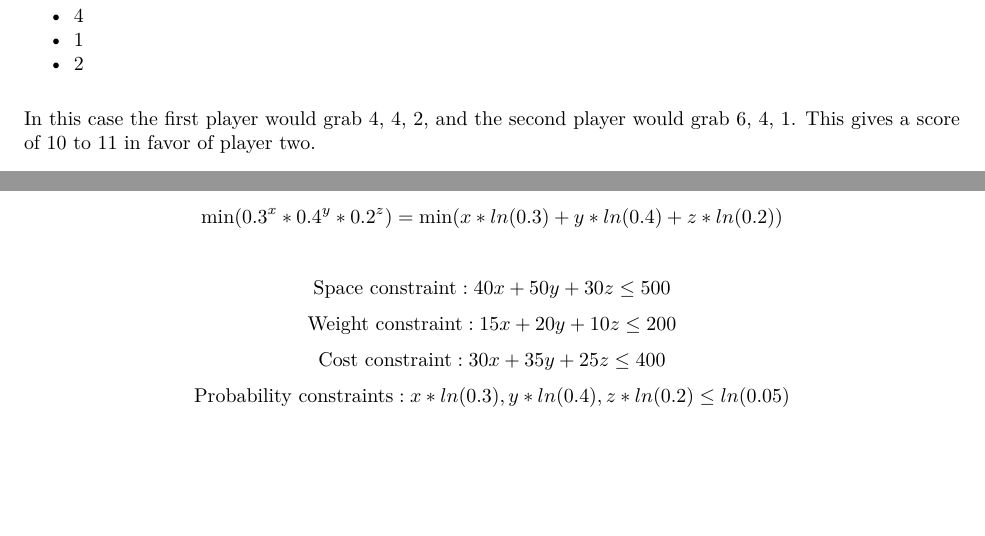
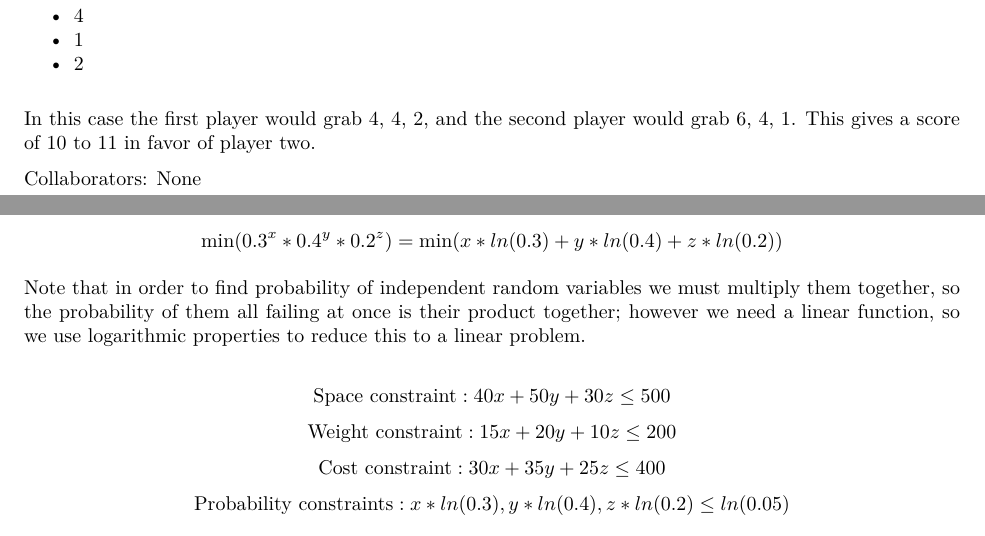
Before and after one commit to bevvvvv/Fall19Notebook, an R Markdown document (465Homework/465Homework14.Rmd): two parts of pages 1 and 5 of 7, joined at a grey line, cut so that both start at the same text, the shorter picture padded with empty space. The pictures show the output file 465Homework/465Homework14.pdf that the author committed with the source.

Commit message:
Added revisions hw14

```diff
--- a/465Homework/465Homework14.Rmd
+++ b/465Homework/465Homework14.Rmd
@@ -24,6 +24,8 @@ The following sequence would be suboptimal to follow the greedy hueristic:
 * 2
 
 In this case the first player would grab 4, 4, 2, and the second player would grab 6, 4, 1. This gives a score of 10 to 11 in favor of player two.
+
+Collaborators: None
 
 \pagebreak
 
@@ -118,6 +120,8 @@ We must formulate a linear program to minimize the chance that our components fa
 
 \[\text{min}(0.3^x*0.4^y*0.2^z)=\text{min}(x*ln(0.3)+y*ln(0.4)+z*ln(0.2))\]
 
+Note that in order to find probability of independent random variables we must multiply them together, so the probability of them all failing at once is their product together; however we need a linear function, so we use logarithmic properties to reduce this to a linear problem.
+
 \[\text{Space constraint}: 40x + 50y + 30z \leq 500\]
 \[\text{Weight constraint}: 15x + 20y + 10z \leq 200\]
 \[\text{Cost constraint}: 30x + 35y + 25z \leq 400\]
```
Also changed, not shown: 465Homework/465Homework14.pdf.
